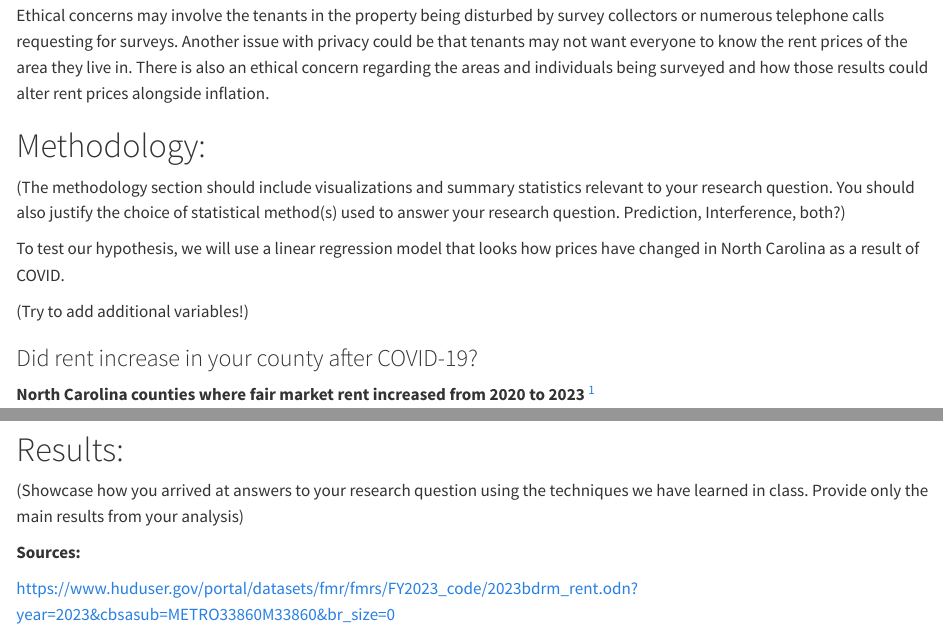
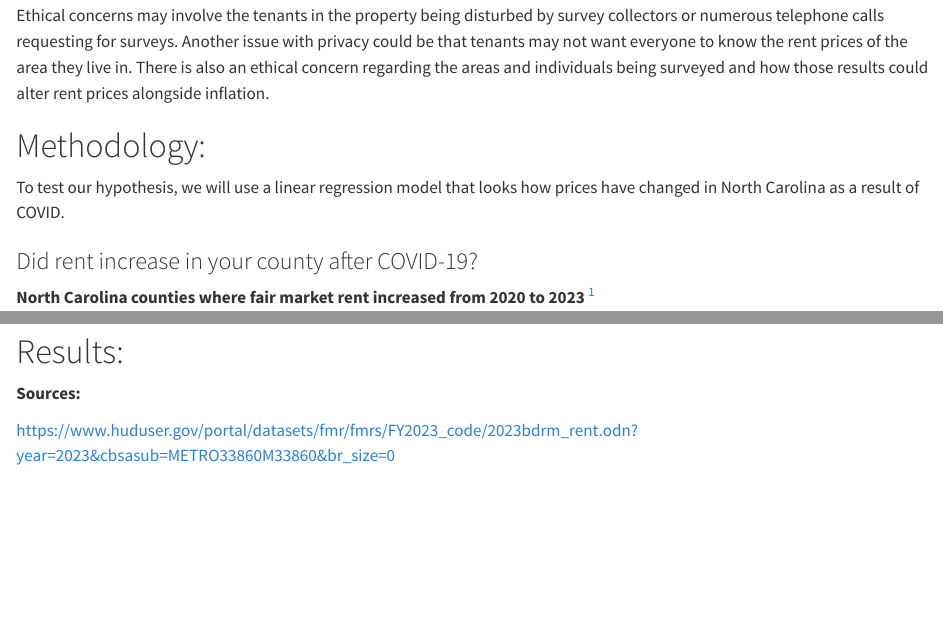
Before and after one commit to sta199-s23-2/project-toryes, a Quarto document (report.qmd): the page in a window 1100 px wide, from 740 px down, and a second part further down, joined at a grey line. Rendered offline with R 4.5, knitr and Pandoc in place of Quarto, with nearby package versions; some code elsewhere in the file could not run offline; common packages that the code uses without loading them are loaded.

Commit message:
added and deleted

````diff
--- a/report.qmd
+++ b/report.qmd
@@ -19,11 +19,7 @@ Ethical concerns may involve the tenants in the property being disturbed by surv
 
 # Methodology:
 
-(The methodology section should include visualizations and summary statistics relevant to your research question. You should also justify the choice of statistical method(s) used to answer your research question. Prediction, Interference, both?)
-
 To test our hypothesis, we will use a linear regression model that looks how prices have changed in North Carolina as a result of COVID.
-
-(Try to add additional variables!)
 
 ```{r, warning = FALSE, echo = FALSE, message = FALSE}
 #| label: load data
@@ -210,9 +206,6 @@ glance(regression)$r.squared
 
 # Results:
 
-(Showcase how you arrived at answers to your research question using the techniques we have learned in class. Provide only the main results from your analysis)
-
-
 **Sources:**
 
 https://www.huduser.gov/portal/datasets/fmr/fmrs/FY2023_code/2023bdrm_rent.odn?year=2023&cbsasub=METRO33860M33860&br_size=0
````
